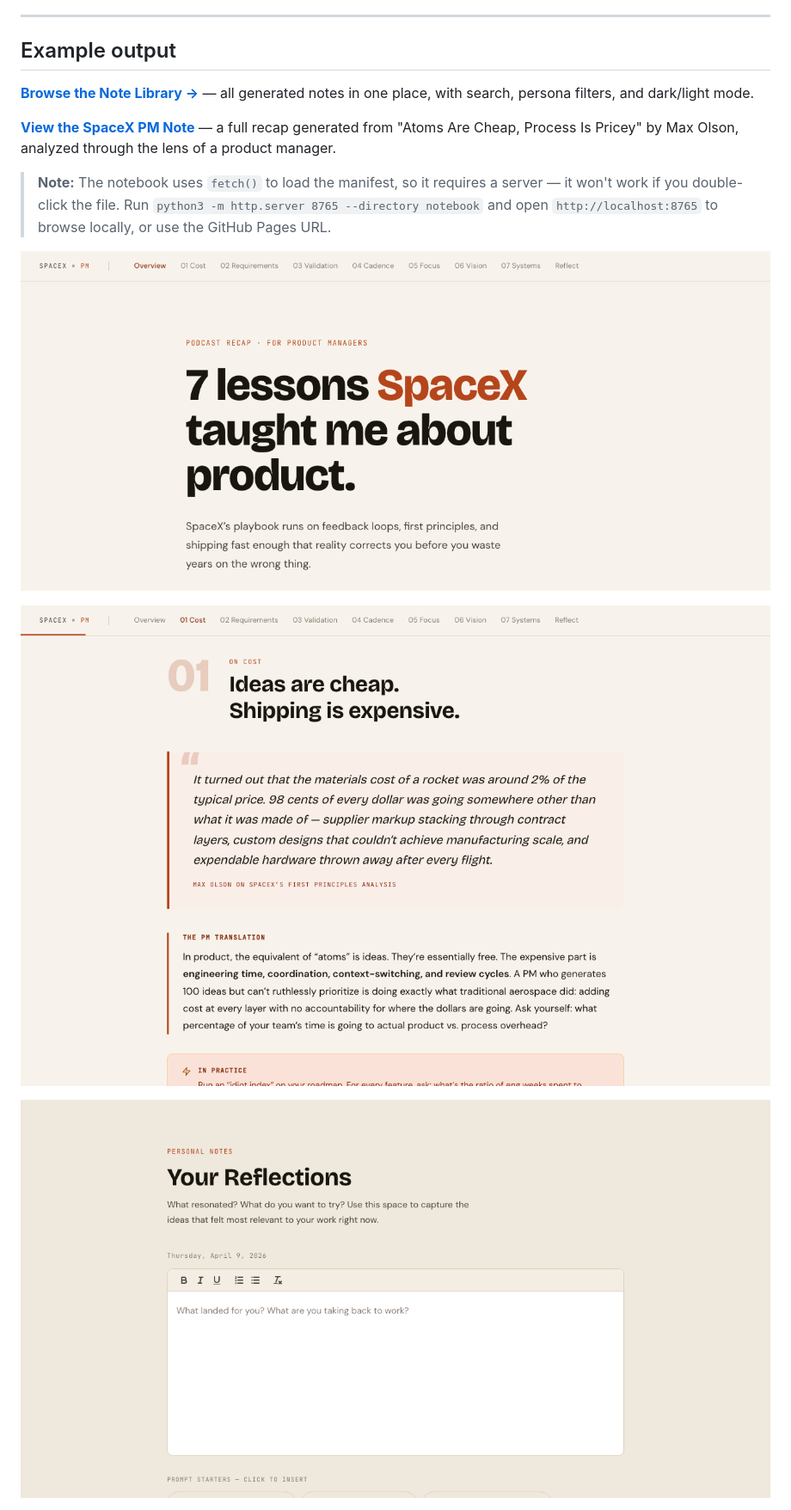
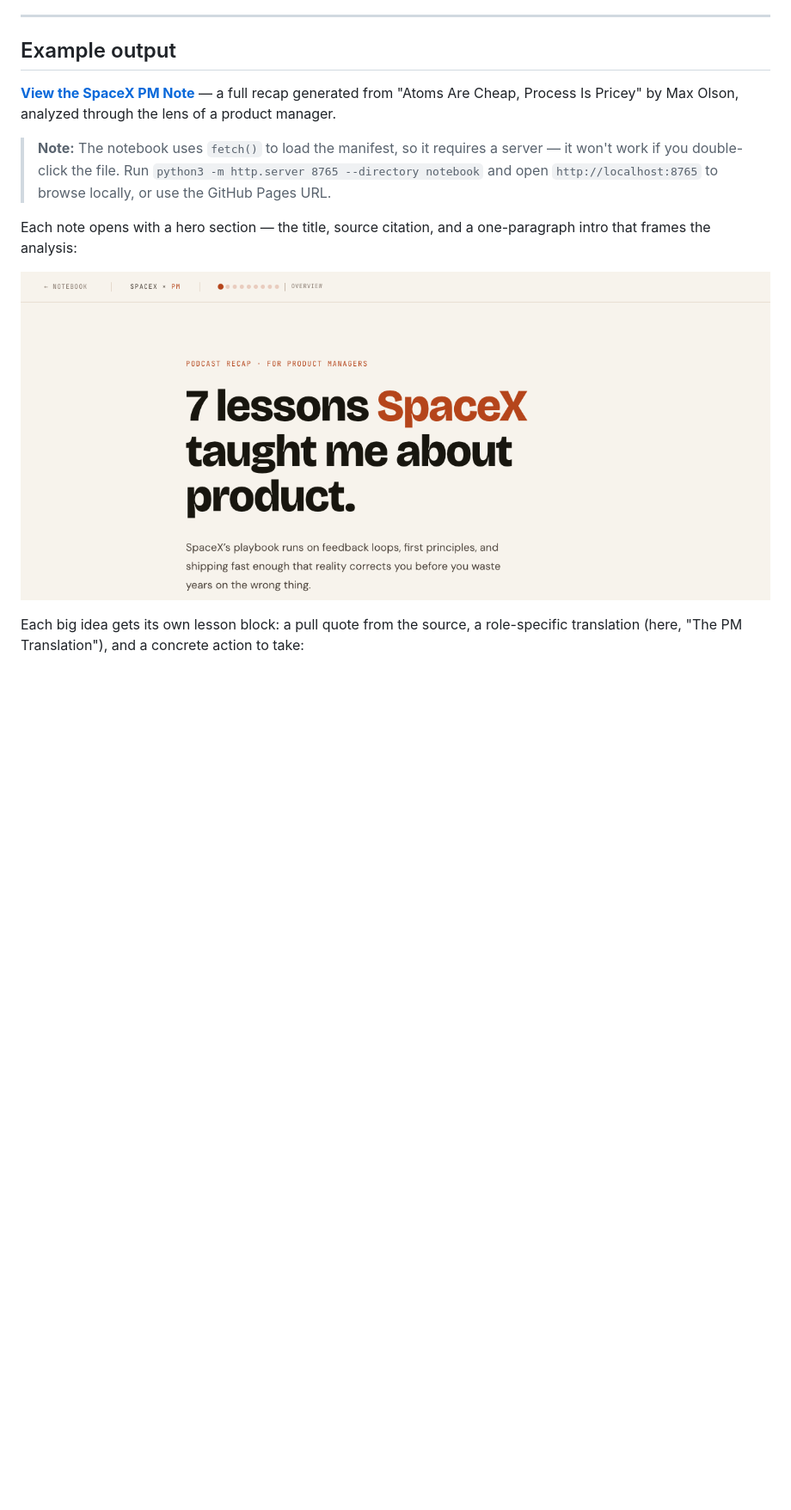
Before and after one commit to lisaqiyali-0105/podcast-recap, a Markdown page: README.md, the part around one of its changes. Shown at 86% size. Drawn GitHub-style; pictures changed too: screenshots/1-hero.png, screenshots/2-lesson.png, screenshots/3-reflections.png; blank space fills up the shorter version.

```diff
--- a/README.md
+++ b/README.md
@@ -168,15 +170,13 @@ Common roles have custom labels built in (e.g., `founder` → "The Founder Lens
 
 ## Example output
 
-[**Browse the Note Library →**](notebook/) — all generated notes in one place, with search, persona filters, and dark/light mode.
-
 [**View the SpaceX PM Note**](notebook/notes/2026-04-09-spacex-pm-playbook.html) — a full recap generated from "Atoms Are Cheap, Process Is Pricey" by Max Olson, analyzed through the lens of a product manager.
 
 > **Note:** The notebook uses `fetch()` to load the manifest, so it requires a server — it won't work if you double-click the file. Run `python3 -m http.server 8765 --directory notebook` and open `http://localhost:8765` to browse locally, or use the GitHub Pages URL.
 
-![Hero section showing the title and source citation](screenshots/1-hero.png)
+Each note opens with a hero section — the title, source citation, and a one-paragraph intro that frames the analysis:
 
-![Lesson 1 — pull quote, PM Translation, and In Practice action](screenshots/2-lesson.png)
+![Hero section showing the title, dot nav, and source citation](screenshots/1-hero.png)
 
-![Reflections section with the Quill rich-text editor](screenshots/3-reflections.png)
+Each big idea gets its own lesson block: a pull quote from the source, a role-specific translation (here, "The PM Translation"), and a concrete action to take:
 
```
Also changed, not shown: other parts of README.md (+12 -8 lines), screenshots/0-notebook.png (added), 1 other file.
